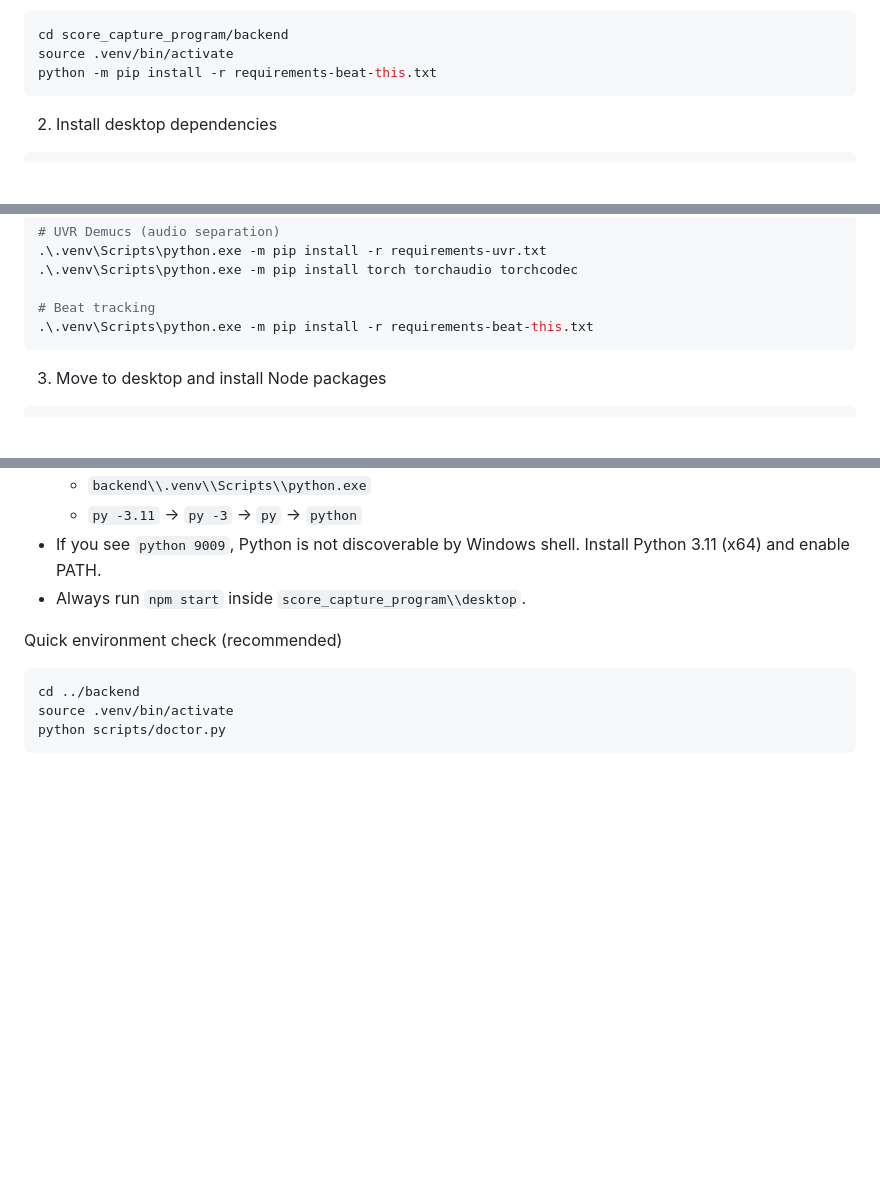
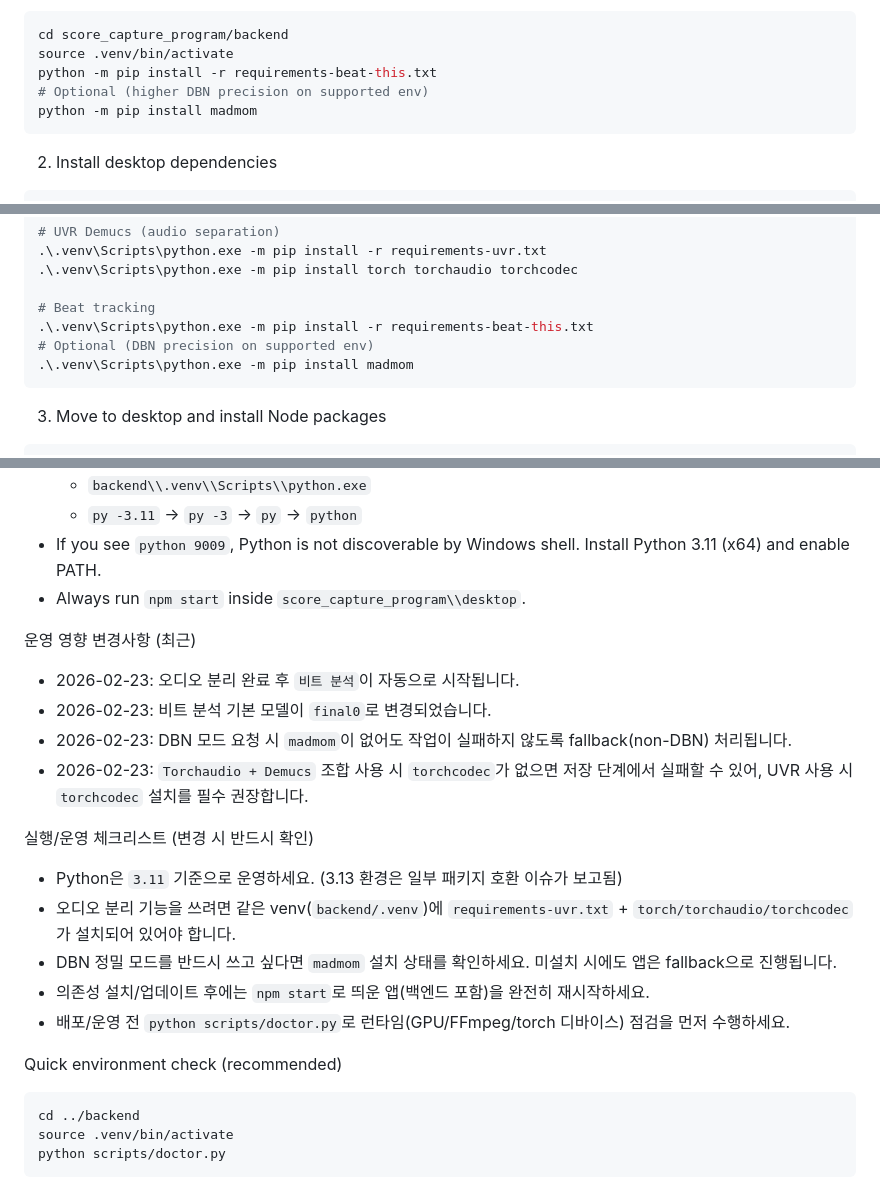
Before and after one commit to kr-ericshim/drum-score-capture-tool, a Markdown page: README.md, 3 parts joined by grey strips. Drawn GitHub-style; blank space fills up the shorter version.

Commit message:
docs(readme): document runtime-impact changes and dependency checklist

````diff
--- a/README.md
+++ b/README.md
@@ -29,6 +29,8 @@ Optional: Beat tracking (Beat This!)
 cd score_capture_program/backend
 source .venv/bin/activate
 python -m pip install -r requirements-beat-this.txt
+# Optional (higher DBN precision on supported env)
+python -m pip install madmom
 ```
 
 2. Install desktop dependencies
@@ -63,6 +65,8 @@ py -3.11 -m venv .venv
 
 # Beat tracking
 .\.venv\Scripts\python.exe -m pip install -r requirements-beat-this.txt
+# Optional (DBN precision on supported env)
+.\.venv\Scripts\python.exe -m pip install madmom
 ```
 
 3. Move to desktop and install Node packages
@@ -89,6 +93,19 @@ Windows Notes
   - `py -3.11` → `py -3` → `py` → `python`
 - If you see `python 9009`, Python is not discoverable by Windows shell. Install Python 3.11 (x64) and enable PATH.
 - Always run `npm start` inside `score_capture_program\\desktop`.
+
+운영 영향 변경사항 (최근)
+- 2026-02-23: 오디오 분리 완료 후 `비트 분석`이 자동으로 시작됩니다.
+- 2026-02-23: 비트 분석 기본 모델이 `final0`로 변경되었습니다.
+- 2026-02-23: DBN 모드 요청 시 `madmom`이 없어도 작업이 실패하지 않도록 fallback(non-DBN) 처리됩니다.
+- 2026-02-23: `Torchaudio + Demucs` 조합 사용 시 `torchcodec`가 없으면 저장 단계에서 실패할 수 있어, UVR 사용 시 `torchcodec` 설치를 필수 권장합니다.
+
+실행/운영 체크리스트 (변경 시 반드시 확인)
+- Python은 `3.11` 기준으로 운영하세요. (3.13 환경은 일부 패키지 호환 이슈가 보고됨)
+- 오디오 분리 기능을 쓰려면 같은 venv(`backend/.venv`)에 `requirements-uvr.txt` + `torch/torchaudio/torchcodec`가 설치되어 있어야 합니다.
+- DBN 정밀 모드를 반드시 쓰고 싶다면 `madmom` 설치 상태를 확인하세요. 미설치 시에도 앱은 fallback으로 진행됩니다.
+- 의존성 설치/업데이트 후에는 `npm start`로 띄운 앱(백엔드 포함)을 완전히 재시작하세요.
+- 배포/운영 전 `python scripts/doctor.py`로 런타임(GPU/FFmpeg/torch 디바이스) 점검을 먼저 수행하세요.
 
 Quick environment check (recommended)
 ```bash
````
